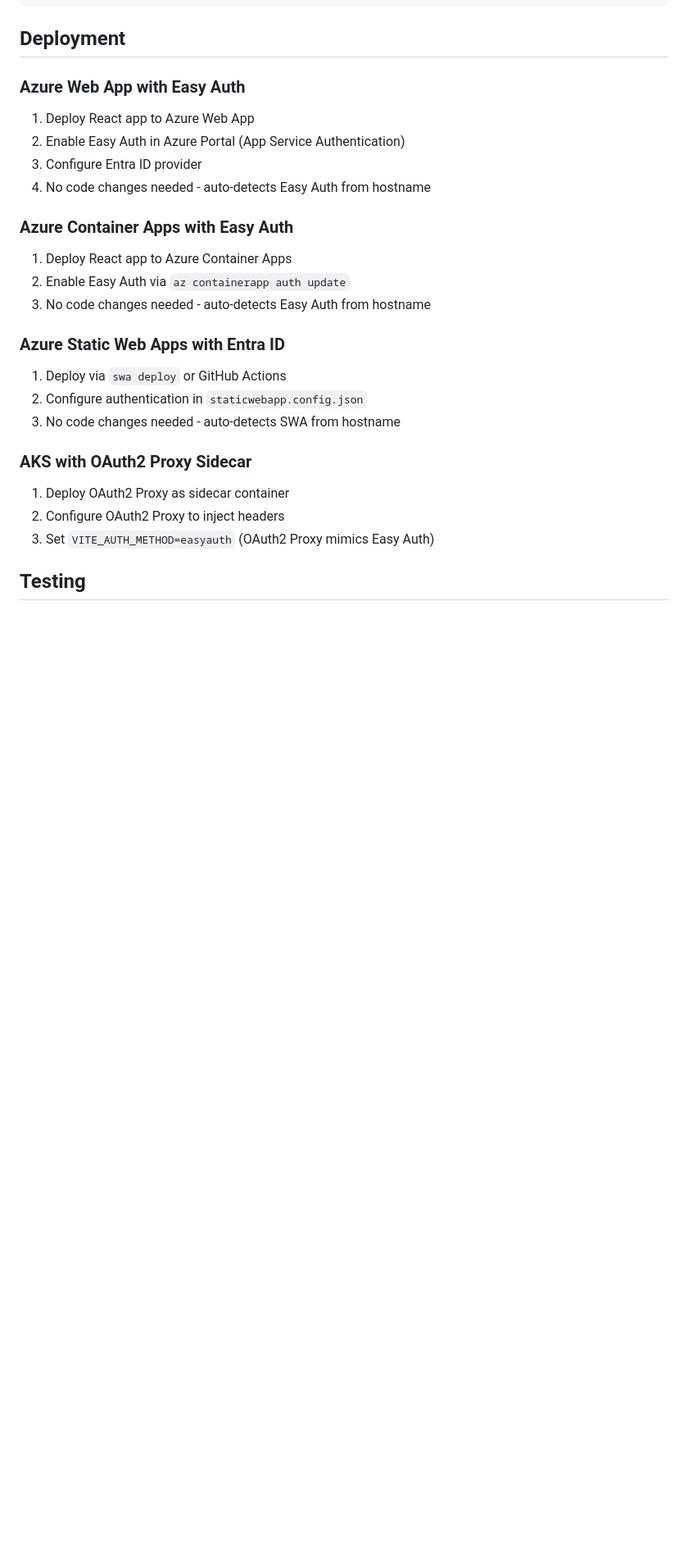
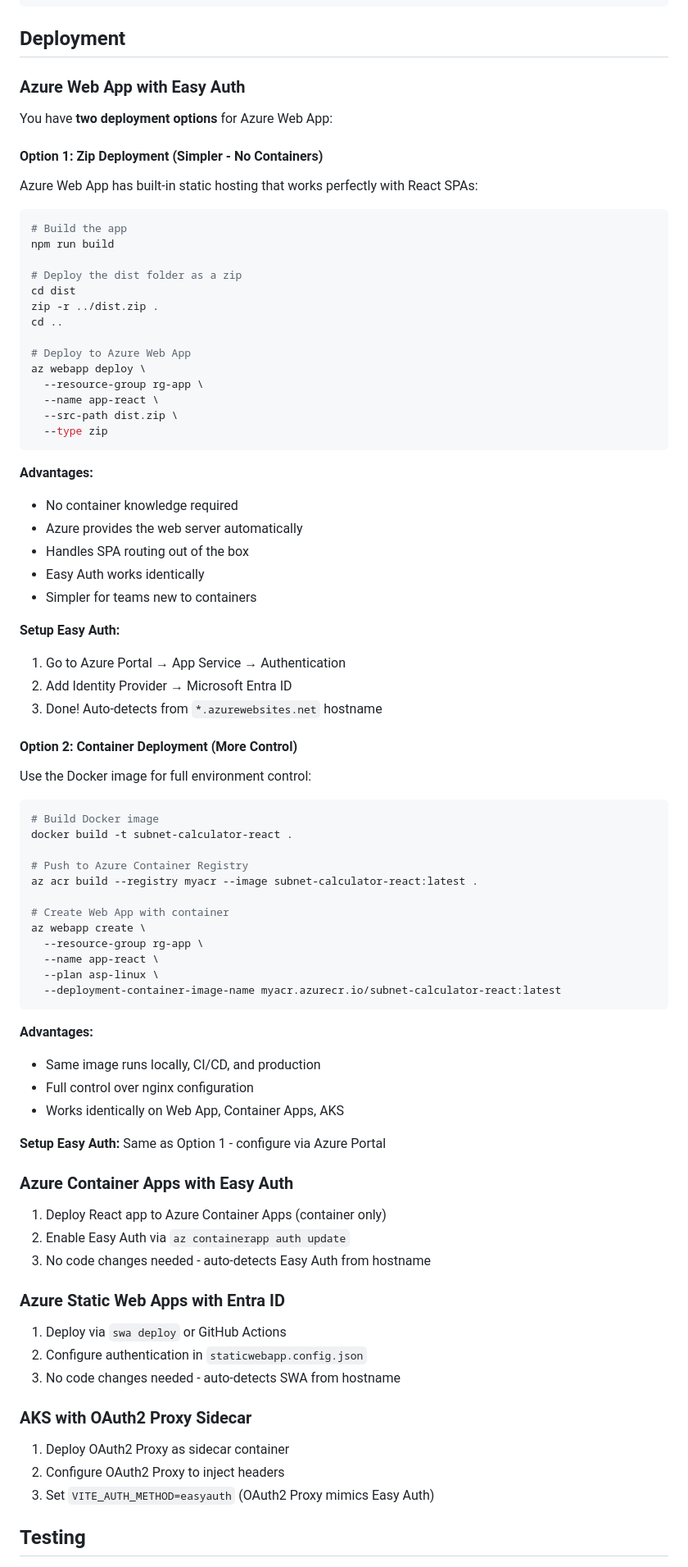
Before and after one commit to nickromney/public-cloud-experiments, a Markdown page: subnet-calculator/frontend-react/README.md, the part around the change. Shown at 82% size. Drawn GitHub-style; blank space fills up the shorter version.

Commit message:
docs: Add zip deployment option for Azure Web App
Adds documentation for teams that prefer zip deployment over containers.

Azure Web App supports two deployment methods:

1. Zip Deployment (Simpler - No Containers):
   - Build with npm run build
   - Zip the dist/ folder
   - Deploy with az webapp deploy --type zip
   - Azure provides built-in static hosting
   - Handles SPA routing automatically
   - Easy Auth works identically
   - Perfect for teams unfamiliar with containers

2. Container Deployment (More Control):
   - Build Docker image
   - Deploy to Azure Container Registry
   - Full control over environment
   - Works across Web App, Container Apps, AKS

Both methods:
- Work with Easy Auth
- Auto-detect *.azurewebsites.net hostname
- Support all authentication methods
- No code changes needed

The React app's dist/ folder is already perfect for zip deployment.

🤖 Generated with [Claude Code](https://claude.com/claude-code)

Co-Authored-By: Claude <noreply@anthropic.com>

````diff
--- a/subnet-calculator/frontend-react/README.md
+++ b/subnet-calculator/frontend-react/README.md
@@ -98,14 +98,74 @@ For scenarios where build-time config isn't suitable, inject runtime config:
 
 ### Azure Web App with Easy Auth
 
-1. Deploy React app to Azure Web App
-2. Enable Easy Auth in Azure Portal (App Service Authentication)
-3. Configure Entra ID provider
-4. No code changes needed - auto-detects Easy Auth from hostname
+You have **two deployment options** for Azure Web App:
+
+#### Option 1: Zip Deployment (Simpler - No Containers)
+
+Azure Web App has built-in static hosting that works perfectly with React SPAs:
+
+```bash
+# Build the app
+npm run build
+
+# Deploy the dist folder as a zip
+cd dist
+zip -r ../dist.zip .
+cd ..
+
+# Deploy to Azure Web App
+az webapp deploy \
+  --resource-group rg-app \
+  --name app-react \
+  --src-path dist.zip \
+  --type zip
+```
+
+**Advantages:**
+
+- No container knowledge required
+- Azure provides the web server automatically
+- Handles SPA routing out of the box
+- Easy Auth works identically
+- Simpler for teams new to containers
+
+**Setup Easy Auth:**
+
+1. Go to Azure Portal → App Service → Authentication
+2. Add Identity Provider → Microsoft Entra ID
+3. Done! Auto-detects from `*.azurewebsites.net` hostname
+
+#### Option 2: Container Deployment (More Control)
+
+Use the Docker image for full environment control:
+
+```bash
+# Build Docker image
+docker build -t subnet-calculator-react .
+
+# Push to Azure Container Registry
+az acr build --registry myacr --image subnet-calculator-react:latest .
+
+# Create Web App with container
+az webapp create \
+  --resource-group rg-app \
+  --name app-react \
+  --plan asp-linux \
+  --deployment-container-image-name myacr.azurecr.io/subnet-calculator-react:latest
+```
+
+**Advantages:**
+
+- Same image runs locally, CI/CD, and production
+- Full control over nginx configuration
+- Works identically on Web App, Container Apps, AKS
+
+**Setup Easy Auth:**
+Same as Option 1 - configure via Azure Portal
 
 ### Azure Container Apps with Easy Auth
 
-1. Deploy React app to Azure Container Apps
+1. Deploy React app to Azure Container Apps (container only)
 2. Enable Easy Auth via `az containerapp auth update`
 3. No code changes needed - auto-detects Easy Auth from hostname
 
````
